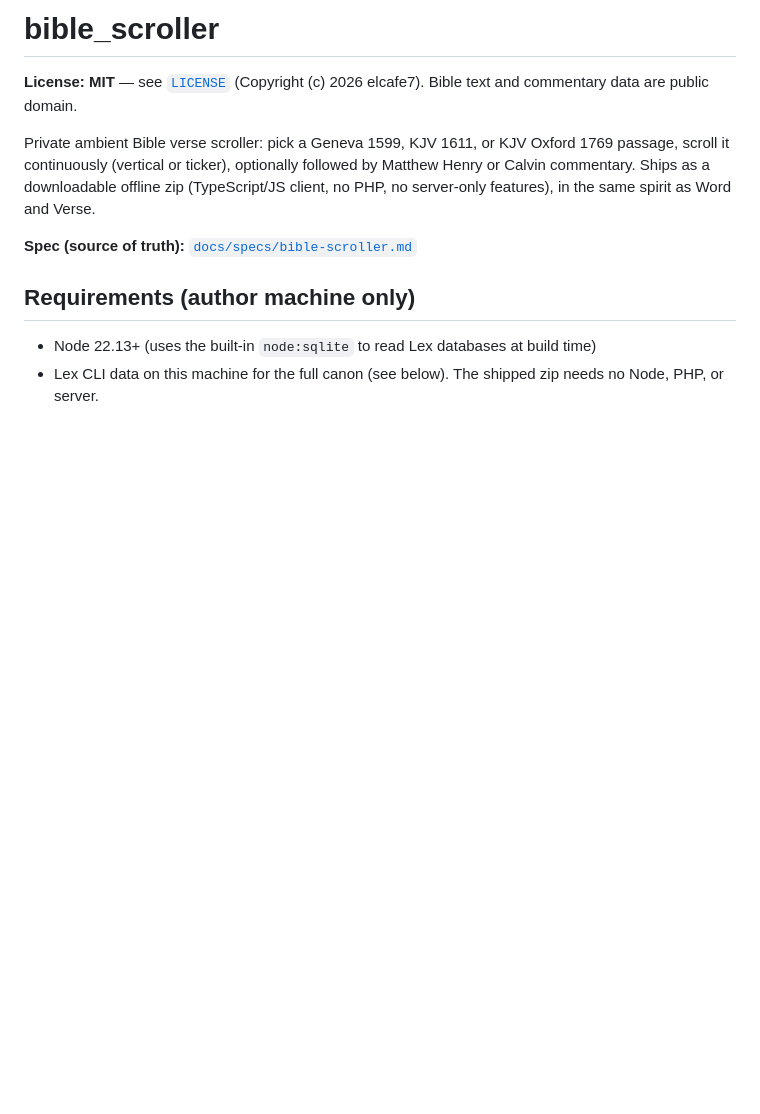
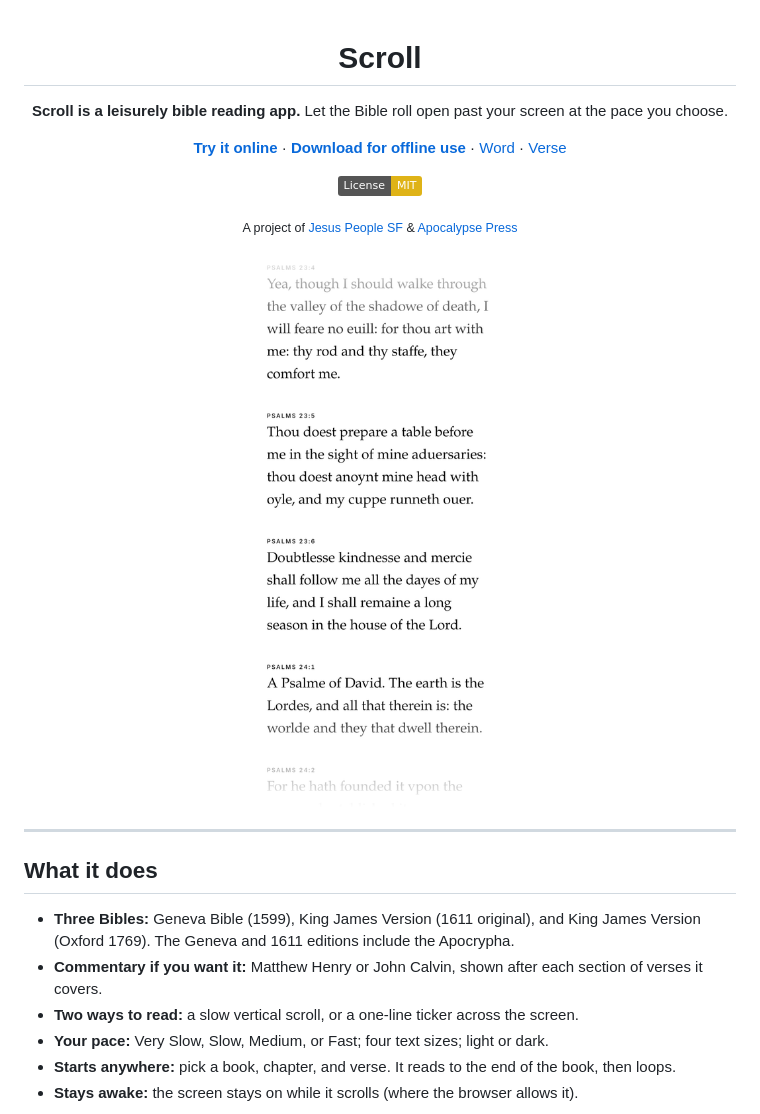
Before and after one commit to elcafe7/bible_scroller, a Markdown page: README.md, the part around one of its changes. GitHub-like rendering; pictures changed too: readme-assets/scroll-phone.png (added); badges without logos; blank space fills up the shorter version.

```diff
--- a/README.md
+++ b/README.md
@@ -1,12 +1,28 @@
-# bible_scroller
+<div align="center">
 
-**License: MIT** — see [`LICENSE`](LICENSE) (Copyright (c) 2026 elcafe7). Bible text and commentary data are public domain.
+# Scroll
 
-Private ambient Bible verse scroller: pick a Geneva 1599, KJV 1611, or KJV Oxford 1769 passage, scroll it continuously (vertical or ticker), optionally followed by Matthew Henry or Calvin commentary. Ships as a downloadable offline zip (TypeScript/JS client, no PHP, no server-only features), in the same spirit as Word and Verse.
+**Scroll is a leisurely bible reading app.**
+Let the Bible roll open past your screen at the pace you choose.
 
-**Spec (source of truth):** [`docs/specs/bible-scroller.md`](docs/specs/bible-scroller.md)
+[**Try it online**](https://apocalypse.press/scroll/) · [**Download for offline use**](https://github.com/elcafe7/bible_scroller/releases/download/v0.1.0/bible_scroller-0.1.0.zip) · [Word](https://apocalypse.press/word/) · [Verse](https://apocalypse.press/verse/)
 
-## Requirements (author machine only)
+[![License: MIT](https://img.shields.io/badge/License-MIT-yellow.svg)](LICENSE)
 
-- Node 22.13+ (uses the built-in `node:sqlite` to read Lex databases at build time)
-- Lex CLI data on this machine for the full canon (see below). The shipped zip needs no Node, PHP, or server.
+<sub>A project of <a href="https://jesuspeoplesf.com">Jesus People SF</a> &amp; <a href="https://apocalypse.press">Apocalypse Press</a></sub>
+
+<img src="readme-assets/scroll-phone.png" alt="Scroll on a phone: Psalm 23 in the Geneva Bible scrolling up the screen, verse by verse, fading in at the bottom and out at the top" width="300">
+
+</div>
+
+---
+
+## What it does
+
+- **Three Bibles:** Geneva Bible (1599), King James Version (1611 original), and King James Version (Oxford 1769). The Geneva and 1611 editions include the Apocrypha.
+- **Commentary if you want it:** Matthew Henry or John Calvin, shown after each section of verses it covers.
+- **Two ways to read:** a slow vertical scroll, or a one-line ticker across the screen.
+- **Your pace:** Very Slow, Slow, Medium, or Fast; four text sizes; light or dark.
+- **Starts anywhere:** pick a book, chapter, and verse. It reads to the end of the book, then loops.
+- **Stays awake:** the screen stays on while it scrolls (where the browser allows it).
+
```
Also changed, not shown: other parts of README.md (+57 -75 lines), readme-assets/scroll-dark.png (added), readme-assets/scroll-ticker.png (added), readme-assets/scroll-welcome.png (added), 5 other files.
